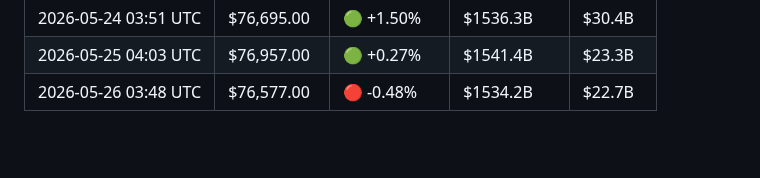
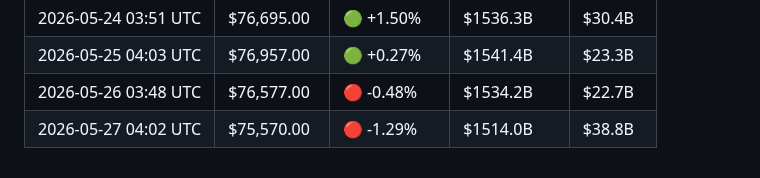
Before and after one commit to YTxFSGAMERz/Random-Walk-Hypothesis, a Markdown page: market_log.md, the part around the change. GitHub-like rendering; blank space fills up the shorter version.

Commit message:
📊 Daily BTC update — 2026-05-27

```diff
--- a/market_log.md
+++ b/market_log.md
@@ -45,3 +45,4 @@
 | 2026-05-24 03:51 UTC | $76,695.00 | 🟢 +1.50% | $1536.3B | $30.4B |
 | 2026-05-25 04:03 UTC | $76,957.00 | 🟢 +0.27% | $1541.4B | $23.3B |
 | 2026-05-26 03:48 UTC | $76,577.00 | 🔴 -0.48% | $1534.2B | $22.7B |
+| 2026-05-27 04:02 UTC | $75,570.00 | 🔴 -1.29% | $1514.0B | $38.8B |
```
